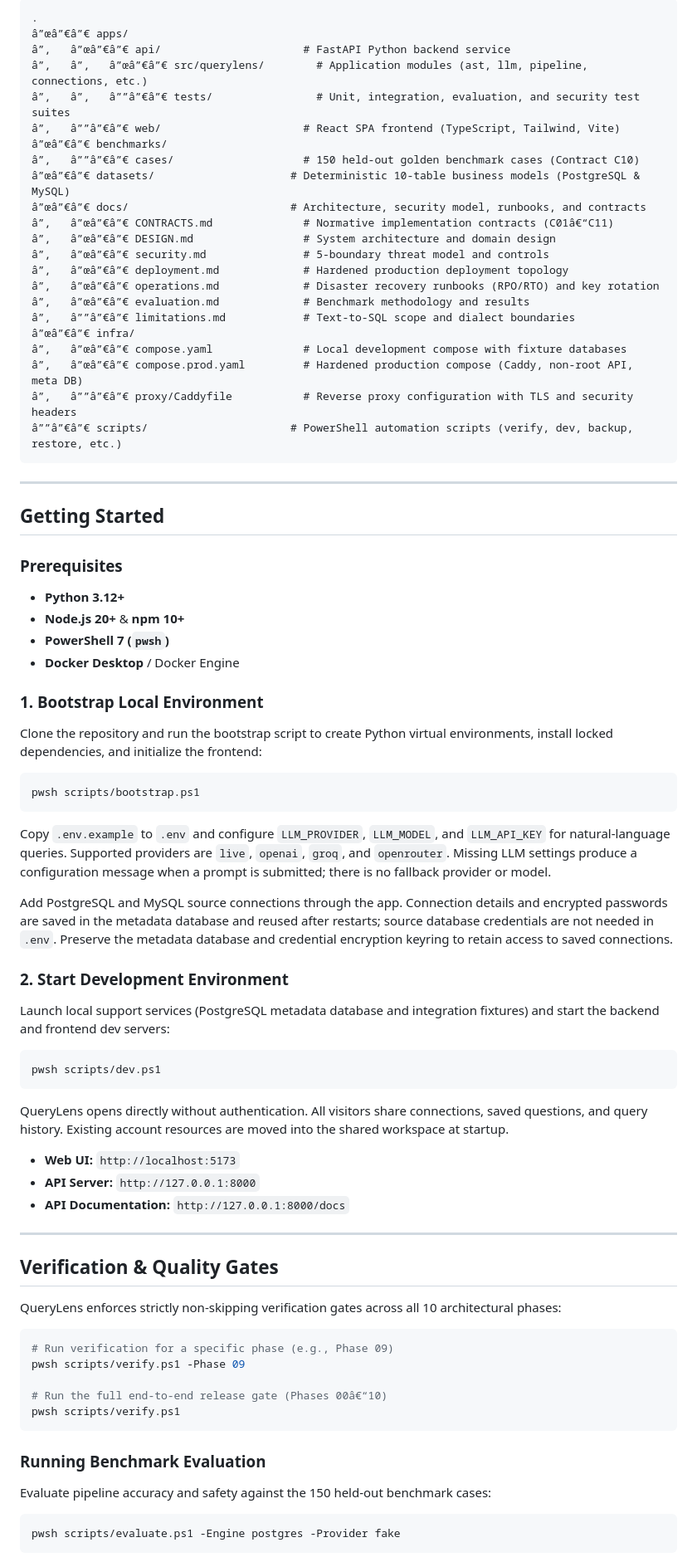
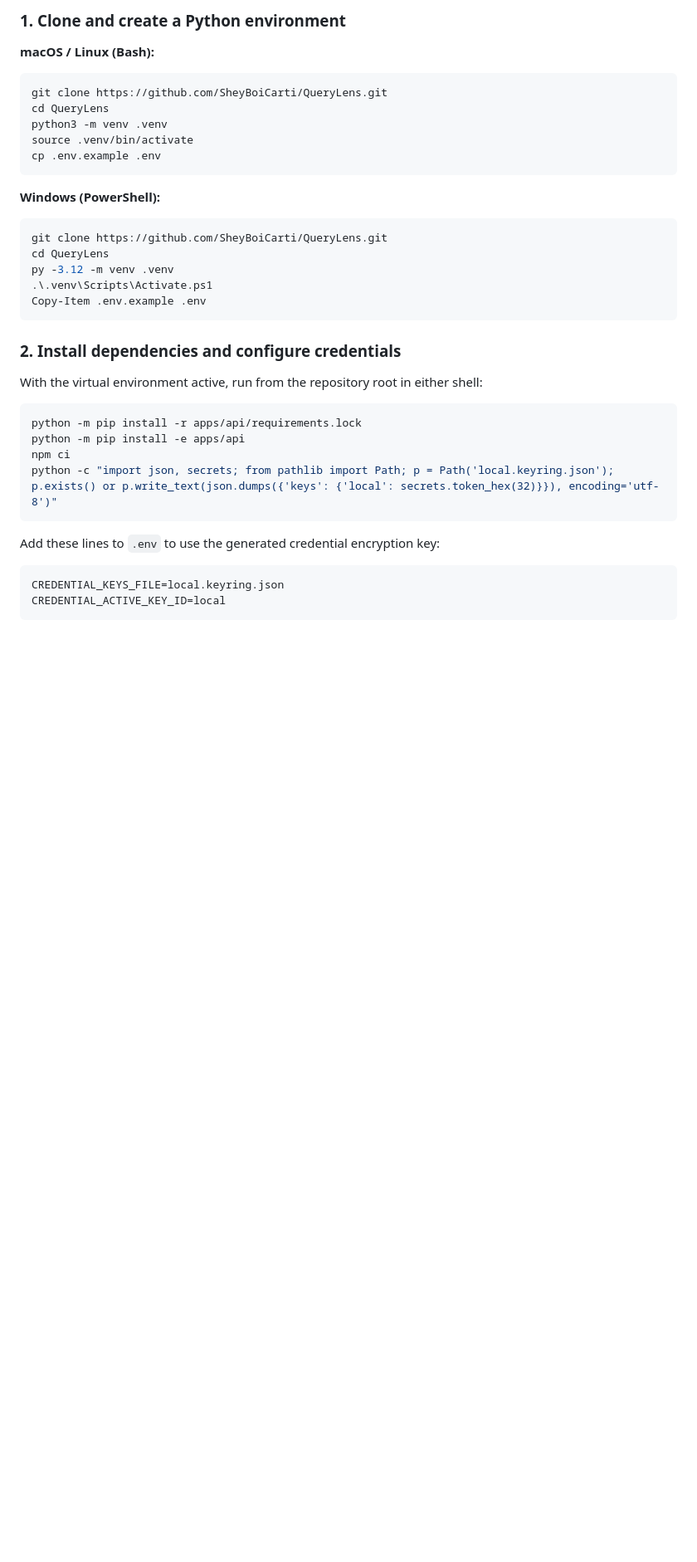
Before and after one commit to SheyBoiCarti/QueryLens, a Markdown page: README.md, the part around one of its changes. Shown at 83% size. Drawn GitHub-style; blank space fills up the shorter version.

Commit message:
Polish public README and metric actions

````diff
--- a/README.md
+++ b/README.md
@@ -40,80 +25,41 @@ QueryLens is an enterprise natural-language analytics engine for **PostgreSQL 16
 
-```
-.
-â”œâ”€â”€ apps/
-â”‚   â”œâ”€â”€ api/                      # FastAPI Python backend service
-â”‚   â”‚   â”œâ”€â”€ src/querylens/        # Application modules (ast, llm, pipeline, connections, etc.)
-â”‚   â”‚   â””â”€â”€ tests/                # Unit, integration, evaluation, and security test suites
-â”‚   â””â”€â”€ web/                      # React SPA frontend (TypeScript, Tailwind, Vite)
-â”œâ”€â”€ benchmarks/
-â”‚   â””â”€â”€ cases/                    # 150 held-out golden benchmark cases (Contract C10)
-â”œâ”€â”€ datasets/                     # Deterministic 10-table business models (PostgreSQL & MySQL)
-â”œâ”€â”€ docs/                         # Architecture, security model, runbooks, and contracts
-â”‚   â”œâ”€â”€ CONTRACTS.md              # Normative implementation contracts (C01â€“C11)
-â”‚   â”œâ”€â”€ DESIGN.md                 # System architecture and domain design
-â”‚   â”œâ”€â”€ security.md               # 5-boundary threat model and controls
-â”‚   â”œâ”€â”€ deployment.md             # Hardened production deployment topology
-â”‚   â”œâ”€â”€ operations.md             # Disaster recovery runbooks (RPO/RTO) and key rotation
-â”‚   â”œâ”€â”€ evaluation.md             # Benchmark methodology and results
-â”‚   â””â”€â”€ limitations.md            # Text-to-SQL scope and dialect boundaries
-â”œâ”€â”€ infra/
-â”‚   â”œâ”€â”€ compose.yaml              # Local development compose with fixture databases
-â”‚   â”œâ”€â”€ compose.prod.yaml         # Hardened production compose (Caddy, non-root API, meta DB)
-â”‚   â””â”€â”€ proxy/Caddyfile           # Reverse proxy configuration with TLS and security headers
-â””â”€â”€ scripts/                      # PowerShell automation scripts (verify, dev, backup, restore, etc.)
+### 1. Clone and create a Python environment
+
+**macOS / Linux (Bash):**
+
+```bash
+git clone https://github.com/SheyBoiCarti/QueryLens.git
+cd QueryLens
+python3 -m venv .venv
+source .venv/bin/activate
+cp .env.example .env
 ```
 
----
-
-## Getting Started
-
-### Prerequisites
-- **Python 3.12+**
-- **Node.js 20+** & **npm 10+**
-- **PowerShell 7 (`pwsh`)**
-- **Docker Desktop** / Docker Engine
-
-### 1. Bootstrap Local Environment
-Clone the repository and run the bootstrap script to create Python virtual environments, install locked dependencies, and initialize the frontend:
+**Windows (PowerShell):**
 
 ```powershell
-pwsh scripts/bootstrap.ps1
+git clone https://github.com/SheyBoiCarti/QueryLens.git
+cd QueryLens
+py -3.12 -m venv .venv
+.\.venv\Scripts\Activate.ps1
+Copy-Item .env.example .env
 ```
 
-Copy `.env.example` to `.env` and configure `LLM_PROVIDER`, `LLM_MODEL`, and `LLM_API_KEY` for natural-language queries. Supported providers are `live`, `openai`, `groq`, and `openrouter`. Missing LLM settings produce a configuration message when a prompt is submitted; there is no fallback provider or model.
+### 2. Install dependencies and configure credentials
 
-Add PostgreSQL and MySQL source connections through the app. Connection details and encrypted passwords are saved in the metadata database and reused after restarts; source database credentials are not needed in `.env`. Preserve the metadata database and credential encryption keyring to retain access to saved connections.
+With the virtual environment active, run from the repository root in either shell:
 
-### 2. Start Development Environment
-Launch local support services (PostgreSQL metadata database and integration fixtures) and start the backend and frontend dev servers:
-
-```powershell
-pwsh scripts/dev.ps1
-```
-QueryLens opens directly without authentication. All visitors share connections, saved questions, and query history. Existing account resources are moved into the shared workspace at startup.
-
-- **Web UI:** `http://localhost:5173`
-- **API Server:** `http://127.0.0.1:8000`
-- **API Documentation:** `http://127.0.0.1:8000/docs`
-
----
-
-## Verification & Quality Gates
-
-QueryLens enforces strictly non-skipping verification gates across all 10 architectural phases:
-
-```powershell
-# Run verification for a specific phase (e.g., Phase 09)
-pwsh scripts/verify.ps1 -Phase 09
-
-# Run the full end-to-end release gate (Phases 00â€“10)
-pwsh scripts/verify.ps1
+```bash
+python -m pip install -r apps/api/requirements.lock
+python -m pip install -e apps/api
+npm ci
+python -c "import json, secrets; from pathlib import Path; p = Path('local.keyring.json'); p.exists() or p.write_text(json.dumps({'keys': {'local': secrets.token_hex(32)}}), encoding='utf-8')"
 ```
 
-### Running Benchmark Evaluation
-Evaluate pipeline accuracy and safety against the 150 held-out benchmark cases:
+Add these lines to `.env` to use the generated credential encryption key:
 
-```powershell
-pwsh scripts/evaluate.ps1 -Engine postgres -Provider fake
+```dotenv
+CREDENTIAL_KEYS_FILE=local.keyring.json
+CREDENTIAL_ACTIVE_KEY_ID=local
 ```
 
````
Also changed, not shown: other parts of README.md (+74 -92 lines), CONFIGURATION.md (added, +119 -0 lines), CONTRIBUTING.md (added, +48 -0 lines), screenshots/query-workspace.png (added), screenshots/schema-and-metrics.png (added), 3 other files.
